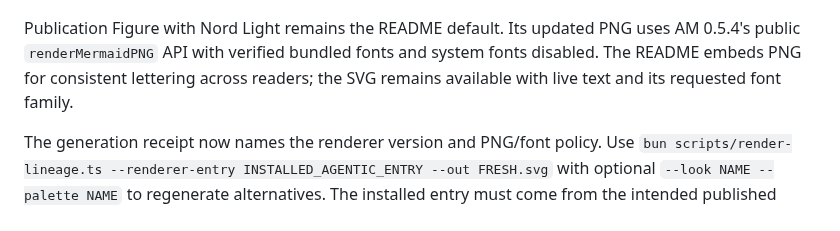
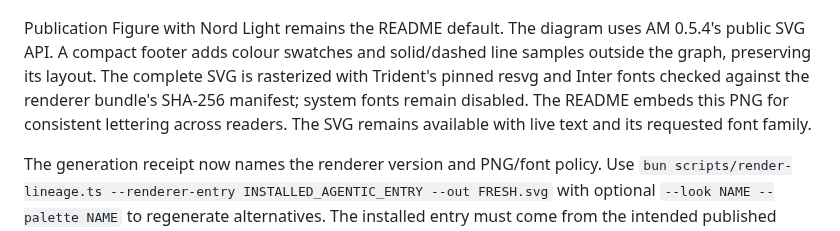
Before and after one commit to adewale/trident, a Markdown page: docs/lineage-rendering.md, the part around the change. GitHub-like rendering.

```diff
--- a/docs/lineage-rendering.md
+++ b/docs/lineage-rendering.md
@@ -42,10 +42,13 @@ figures become very wide and lose readability when fitted to 1800 pixels.
 
 ![Four looks and three palettes, with typography and arrowhead details](images/lineage-style-controls.png)
 
-Publication Figure with Nord Light remains the README default. Its updated PNG
-uses AM 0.5.4's public `renderMermaidPNG` API with verified bundled fonts and system
-fonts disabled. The README embeds PNG for consistent lettering across readers;
-the SVG remains available with live text and its requested font family.
+Publication Figure with Nord Light remains the README default. The diagram uses
+AM 0.5.4's public SVG API. A compact footer adds colour swatches and solid/dashed
+line samples outside the graph, preserving its layout. The complete SVG is
+rasterized with Trident's pinned resvg and Inter fonts checked against the
+renderer bundle's SHA-256 manifest; system fonts remain disabled. The README
+embeds this PNG for consistent lettering across readers. The SVG remains
+available with live text and its requested font family.
 
 The generation receipt now names the renderer version and PNG/font policy.
 Use `bun scripts/render-lineage.ts --renderer-entry INSTALLED_AGENTIC_ENTRY --out FRESH.svg`
```
Also changed, not shown: README.md (+4 -4 lines), docs/images/lineage.png, 5 other files.
